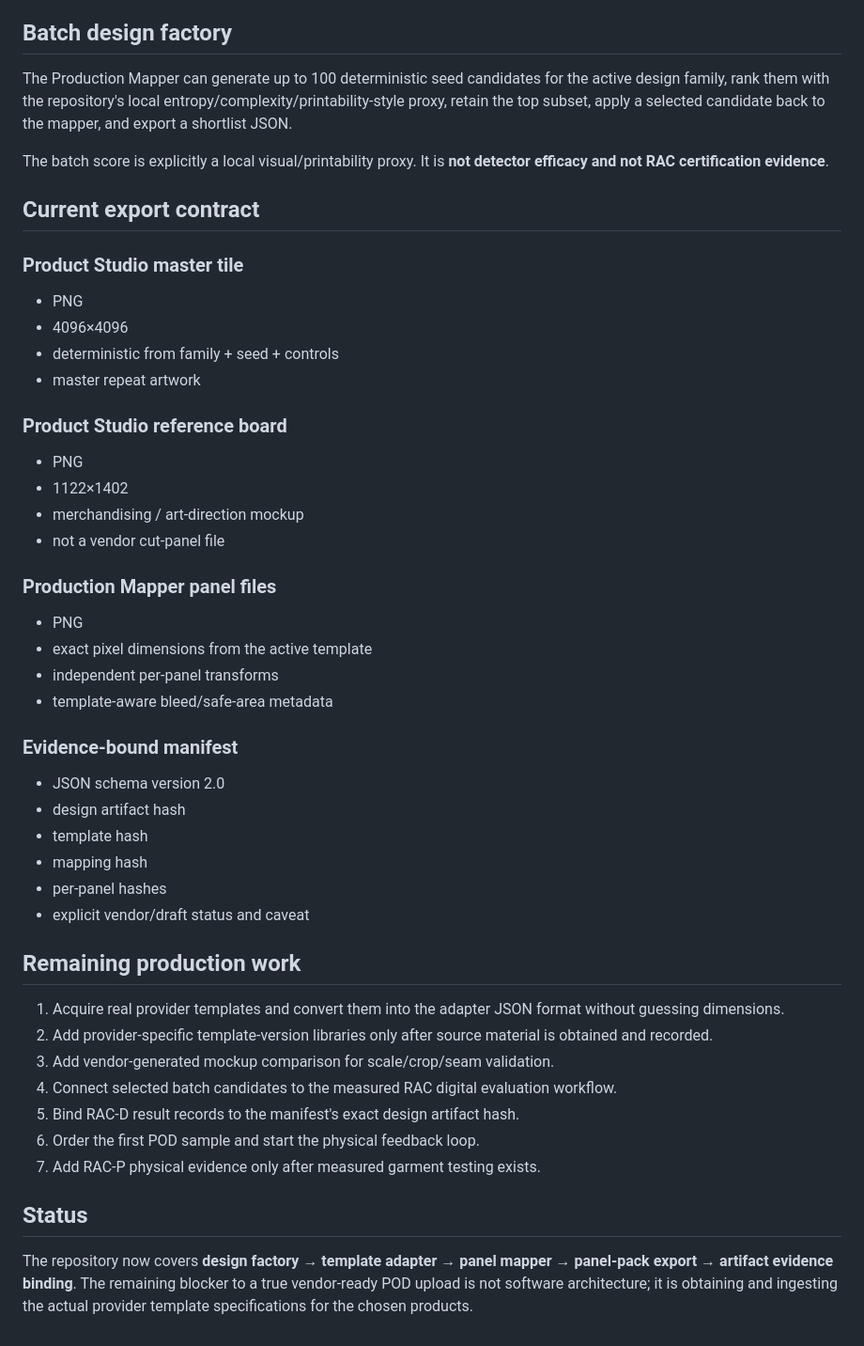
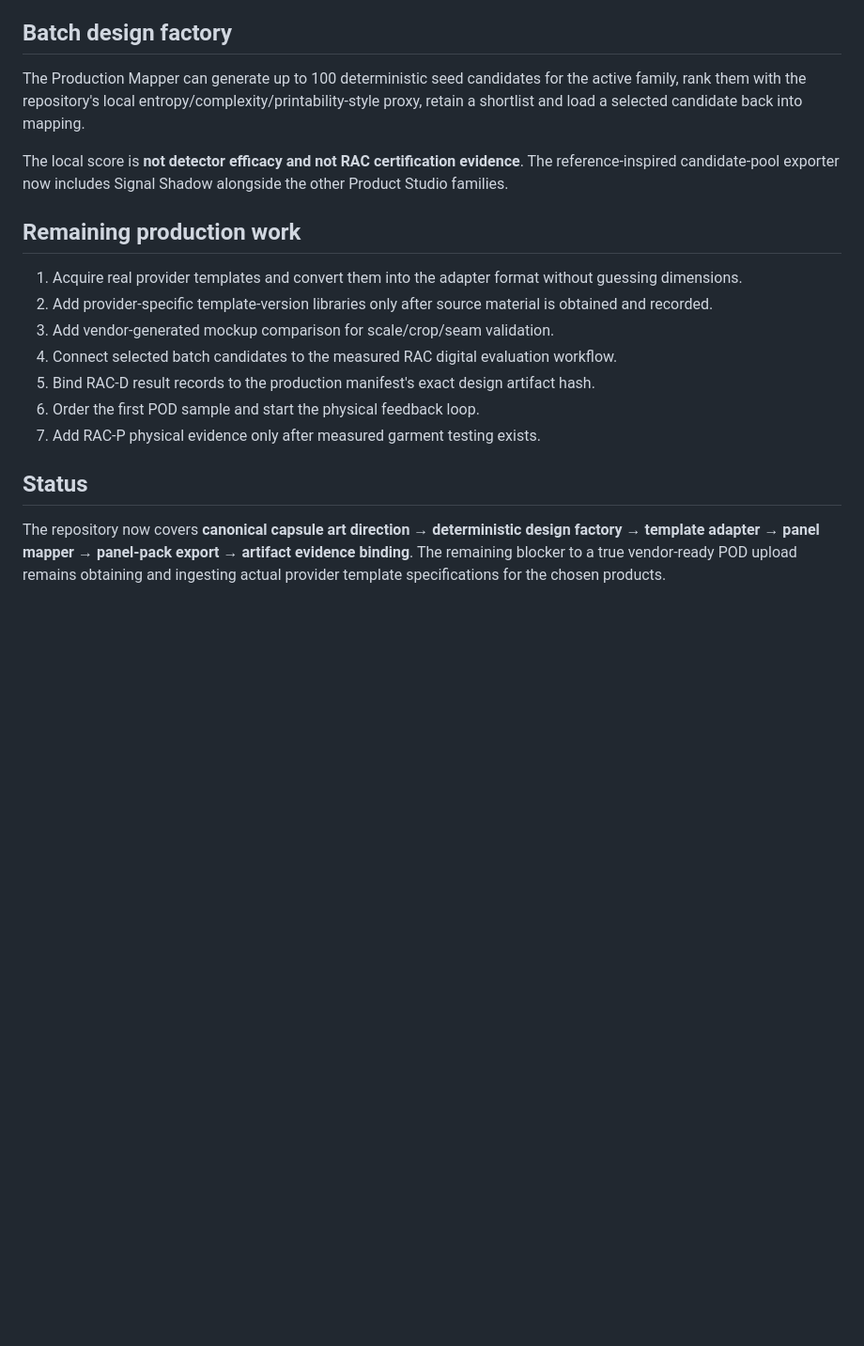
Before and after one commit to ninja-ops-guy/adversarial-clothing-pipeline, a Markdown page: docs/PRODUCT_STUDIO.md, the part around one of its changes. Shown at 94% size. Rendered like a GitHub page; blank space fills up the shorter version.

```diff
--- a/docs/PRODUCT_STUDIO.md
+++ b/docs/PRODUCT_STUDIO.md
@@ -102,52 +120,20 @@ This is the bridge needed for future RAC-D evidence to attach to an exact commer
 
 ## Batch design factory
 
-The Production Mapper can generate up to 100 deterministic seed candidates for the active design family, rank them with the repository's local entropy/complexity/printability-style proxy, retain the top subset, apply a selected candidate back to the mapper, and export a shortlist JSON.
+The Production Mapper can generate up to 100 deterministic seed candidates for the active family, rank them with the repository's local entropy/complexity/printability-style proxy, retain a shortlist and load a selected candidate back into mapping.
 
-The batch score is explicitly a local visual/printability proxy. It is **not detector efficacy and not RAC certification evidence**.
-
-## Current export contract
-
-### Product Studio master tile
-
-- PNG
-- 4096×4096
-- deterministic from family + seed + controls
-- master repeat artwork
-
-### Product Studio reference board
-
-- PNG
-- 1122×1402
-- merchandising / art-direction mockup
-- not a vendor cut-panel file
-
-### Production Mapper panel files
-
-- PNG
-- exact pixel dimensions from the active template
-- independent per-panel transforms
-- template-aware bleed/safe-area metadata
-
-### Evidence-bound manifest
-
-- JSON schema version 2.0
-- design artifact hash
-- template hash
-- mapping hash
-- per-panel hashes
-- explicit vendor/draft status and caveat
+The local score is **not detector efficacy and not RAC certification evidence**. The reference-inspired candidate-pool exporter now includes Signal Shadow alongside the other Product Studio families.
 
 ## Remaining production work
 
-1. Acquire real provider templates and convert them into the adapter JSON format without guessing dimensions.
+1. Acquire real provider templates and convert them into the adapter format without guessing dimensions.
 2. Add provider-specific template-version libraries only after source material is obtained and recorded.
 3. Add vendor-generated mockup comparison for scale/crop/seam validation.
 4. Connect selected batch candidates to the measured RAC digital evaluation workflow.
-5. Bind RAC-D result records to the manifest's exact design artifact hash.
+5. Bind RAC-D result records to the production manifest's exact design artifact hash.
 6. Order the first POD sample and start the physical feedback loop.
 7. Add RAC-P physical evidence only after measured garment testing exists.
 
 ## Status
 
-The repository now covers **design factory → template adapter → panel mapper → panel-pack export → artifact evidence binding**. The remaining blocker to a true vendor-ready POD upload is not software architecture; it is obtaining and ingesting the actual provider template specifications for the chosen products.
+The repository now covers **canonical capsule art direction → deterministic design factory → template adapter → panel mapper → panel-pack export → artifact evidence binding**. The remaining blocker to a true vendor-ready POD upload remains obtaining and ingesting actual provider template specifications for the chosen products.
```
Also changed, not shown: other parts of docs/PRODUCT_STUDIO.md (+56 -38 lines).
